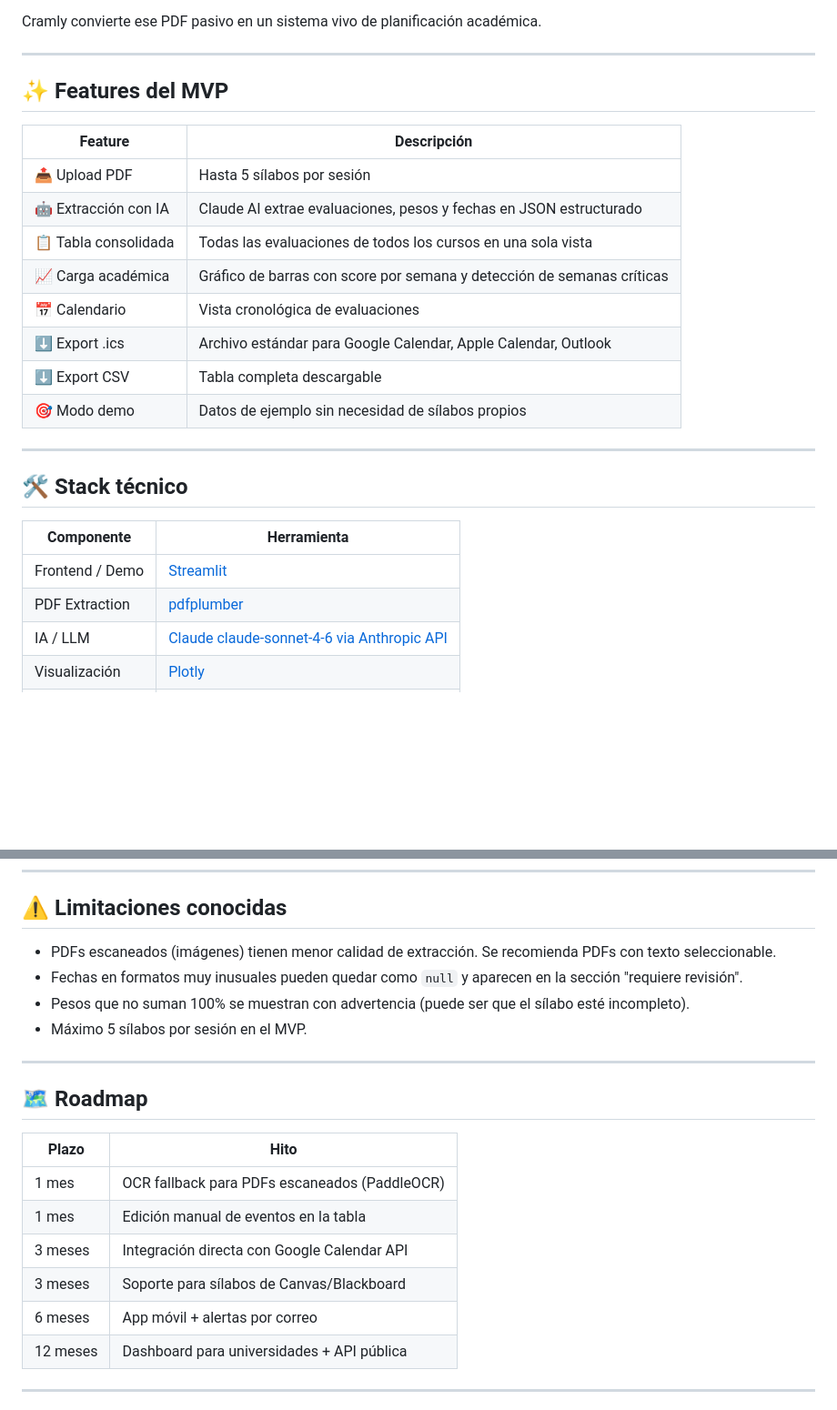
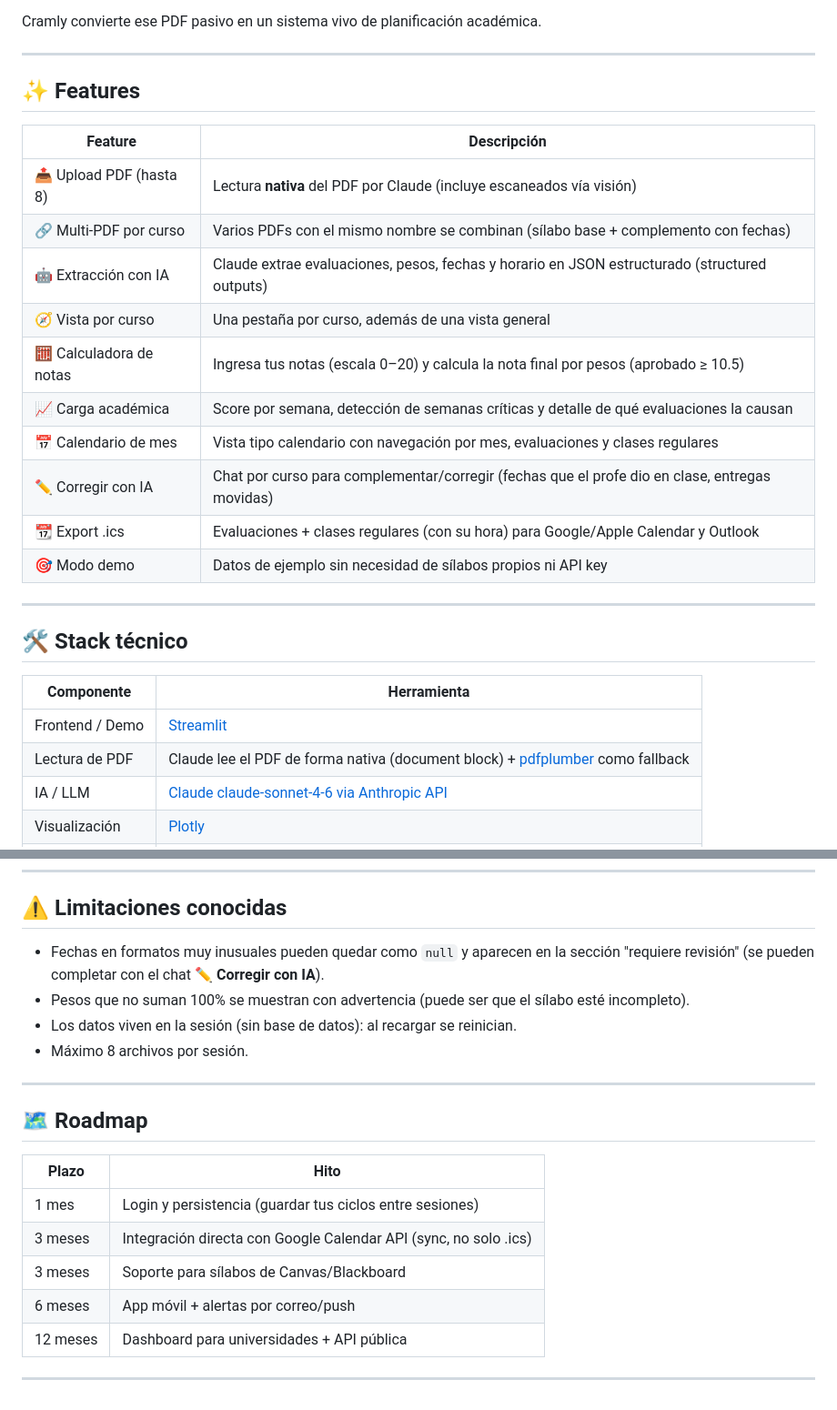
Before and after one commit to CamilaAT/cramly, a Markdown page: README.md, 2 parts joined by grey strips. Shown at 91% size. GitHub-like rendering; blank space fills up the shorter version.

Commit message:
docs: actualiza README (features nuevas, limitaciones, roadmap, lectura nativa de PDF)

```diff
--- a/README.md
+++ b/README.md
@@ -22,18 +22,20 @@ Cramly convierte ese PDF pasivo en un sistema vivo de planificación académica.
 
 ---
 
-## ✨ Features del MVP
+## ✨ Features
 
 | Feature | Descripción |
 |---|---|
-| 📤 Upload PDF | Hasta 5 sílabos por sesión |
-| 🤖 Extracción con IA | Claude AI extrae evaluaciones, pesos y fechas en JSON estructurado |
-| 📋 Tabla consolidada | Todas las evaluaciones de todos los cursos en una sola vista |
-| 📈 Carga académica | Gráfico de barras con score por semana y detección de semanas críticas |
-| 📅 Calendario | Vista cronológica de evaluaciones |
-| ⬇️ Export .ics | Archivo estándar para Google Calendar, Apple Calendar, Outlook |
-| ⬇️ Export CSV | Tabla completa descargable |
-| 🎯 Modo demo | Datos de ejemplo sin necesidad de sílabos propios |
+| 📤 Upload PDF (hasta 8) | Lectura **nativa** del PDF por Claude (incluye escaneados vía visión) |
+| 🔗 Multi-PDF por curso | Varios PDFs con el mismo nombre se combinan (sílabo base + complemento con fechas) |
+| 🤖 Extracción con IA | Claude extrae evaluaciones, pesos, fechas y horario en JSON estructurado (structured outputs) |
+| 🧭 Vista por curso | Una pestaña por curso, además de una vista general |
+| 🧮 Calculadora de notas | Ingresa tus notas (escala 0–20) y calcula la nota final por pesos (aprobado ≥ 10.5) |
+| 📈 Carga académica | Score por semana, detección de semanas críticas y detalle de qué evaluaciones la causan |
+| 📅 Calendario de mes | Vista tipo calendario con navegación por mes, evaluaciones y clases regulares |
+| ✏️ Corregir con IA | Chat por curso para complementar/corregir (fechas que el profe dio en clase, entregas movidas) |
+| 📆 Export .ics | Evaluaciones + clases regulares (con su hora) para Google/Apple Calendar y Outlook |
+| 🎯 Modo demo | Datos de ejemplo sin necesidad de sílabos propios ni API key |
 
 ---
 
@@ -42,7 +44,7 @@ Cramly convierte ese PDF pasivo en un sistema vivo de planificación académica.
 | Componente | Herramienta |
 |---|---|
 | Frontend / Demo | [Streamlit](https://streamlit.io) |
-| PDF Extraction | [pdfplumber](https://github.com/jsvine/pdfplumber) |
+| Lectura de PDF | Claude lee el PDF de forma nativa (document block) + [pdfplumber](https://github.com/jsvine/pdfplumber) como fallback |
 | IA / LLM | [Claude claude-sonnet-4-6 via Anthropic API](https://docs.anthropic.com) |
 | Visualización | [Plotly](https://plotly.com/python/) |
 | Calendario | [icalendar](https://pypi.org/project/icalendar/) |
@@ -167,10 +169,10 @@ La app abre en `http://localhost:8501`
 
 ## ⚠️ Limitaciones conocidas
 
-- PDFs escaneados (imágenes) tienen menor calidad de extracción. Se recomienda PDFs con texto seleccionable.
-- Fechas en formatos muy inusuales pueden quedar como `null` y aparecen en la sección "requiere revisión".
+- Fechas en formatos muy inusuales pueden quedar como `null` y aparecen en la sección "requiere revisión" (se pueden completar con el chat **✏️ Corregir con IA**).
 - Pesos que no suman 100% se muestran con advertencia (puede ser que el sílabo esté incompleto).
-- Máximo 5 sílabos por sesión en el MVP.
+- Los datos viven en la sesión (sin base de datos): al recargar se reinician.
+- Máximo 8 archivos por sesión.
 
 ---
 
@@ -178,11 +180,10 @@ La app abre en `http://localhost:8501`
 
 | Plazo | Hito |
 |---|---|
-| 1 mes | OCR fallback para PDFs escaneados (PaddleOCR) |
-| 1 mes | Edición manual de eventos en la tabla |
-| 3 meses | Integración directa con Google Calendar API |
+| 1 mes | Login y persistencia (guardar tus ciclos entre sesiones) |
+| 3 meses | Integración directa con Google Calendar API (sync, no solo .ics) |
 | 3 meses | Soporte para sílabos de Canvas/Blackboard |
-| 6 meses | App móvil + alertas por correo |
+| 6 meses | App móvil + alertas por correo/push |
 | 12 meses | Dashboard para universidades + API pública |
 
 ---
```
